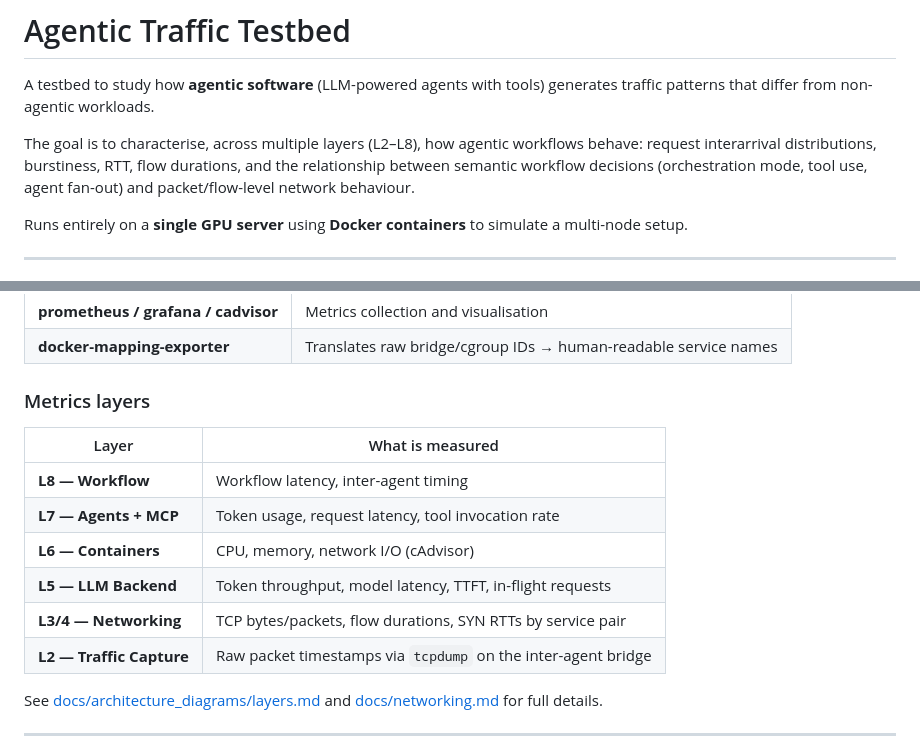
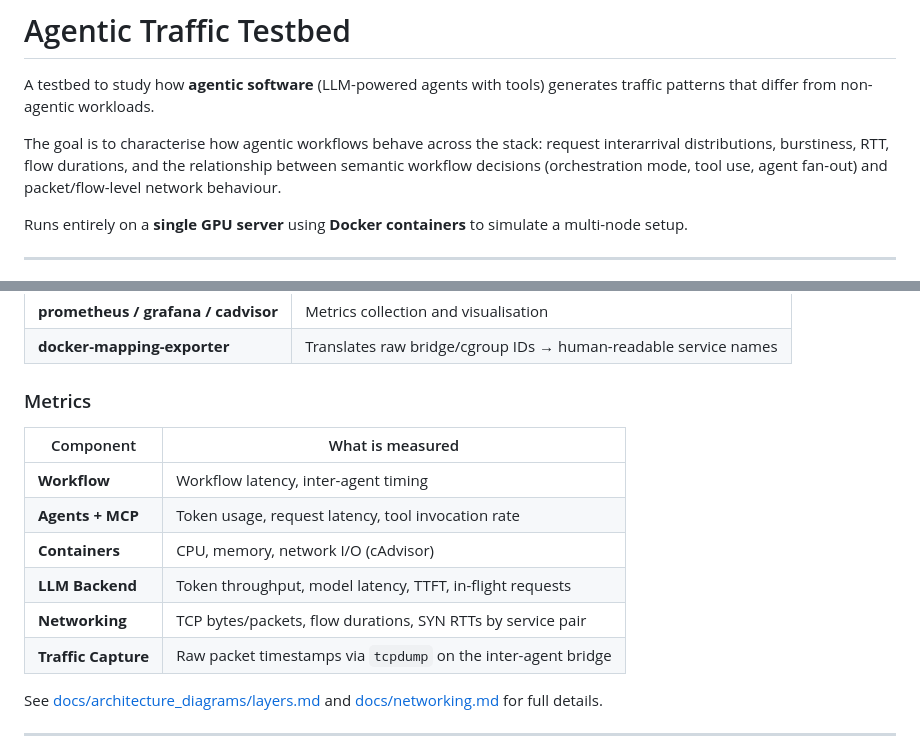
Before and after one commit to dlamagna/agentic-traffic-testing, a Markdown page: README.md, 2 parts joined by grey strips. GitHub-like rendering.

```diff
--- a/README.md
+++ b/README.md
@@ -2,7 +2,7 @@
 
 A testbed to study how **agentic software** (LLM-powered agents with tools) generates traffic patterns that differ from non-agentic workloads.
 
-The goal is to characterise, across multiple layers (L2–L8), how agentic workflows behave: request interarrival distributions, burstiness, RTT, flow durations, and the relationship between semantic workflow decisions (orchestration mode, tool use, agent fan-out) and packet/flow-level network behaviour.
+The goal is to characterise how agentic workflows behave across the stack: request interarrival distributions, burstiness, RTT, flow durations, and the relationship between semantic workflow decisions (orchestration mode, tool use, agent fan-out) and packet/flow-level network behaviour.
 
 Runs entirely on a **single GPU server** using **Docker containers** to simulate a multi-node setup.
 
@@ -98,16 +98,16 @@ All IPs are overridable via environment variables in `infra/.env`. The condition
 | **prometheus / grafana / cadvisor** | Metrics collection and visualisation |
 | **docker-mapping-exporter** | Translates raw bridge/cgroup IDs → human-readable service names |
 
-### Metrics layers
+### Metrics
 
-| Layer | What is measured |
-|-------|-----------------|
-| **L8 — Workflow** | Workflow latency, inter-agent timing |
-| **L7 — Agents + MCP** | Token usage, request latency, tool invocation rate |
-| **L6 — Containers** | CPU, memory, network I/O (cAdvisor) |
-| **L5 — LLM Backend** | Token throughput, model latency, TTFT, in-flight requests |
-| **L3/4 — Networking** | TCP bytes/packets, flow durations, SYN RTTs by service pair |
-| **L2 — Traffic Capture** | Raw packet timestamps via `tcpdump` on the inter-agent bridge |
+| Component | What is measured |
+|-----------|-----------------|
+| **Workflow** | Workflow latency, inter-agent timing |
+| **Agents + MCP** | Token usage, request latency, tool invocation rate |
+| **Containers** | CPU, memory, network I/O (cAdvisor) |
+| **LLM Backend** | Token throughput, model latency, TTFT, in-flight requests |
+| **Networking** | TCP bytes/packets, flow durations, SYN RTTs by service pair |
+| **Traffic Capture** | Raw packet timestamps via `tcpdump` on the inter-agent bridge |
 
 See [docs/architecture_diagrams/layers.md](docs/architecture_diagrams/layers.md) and [docs/networking.md](docs/networking.md) for full details.
 
```
Also changed, not shown: other parts of README.md (+25 -25 lines).
